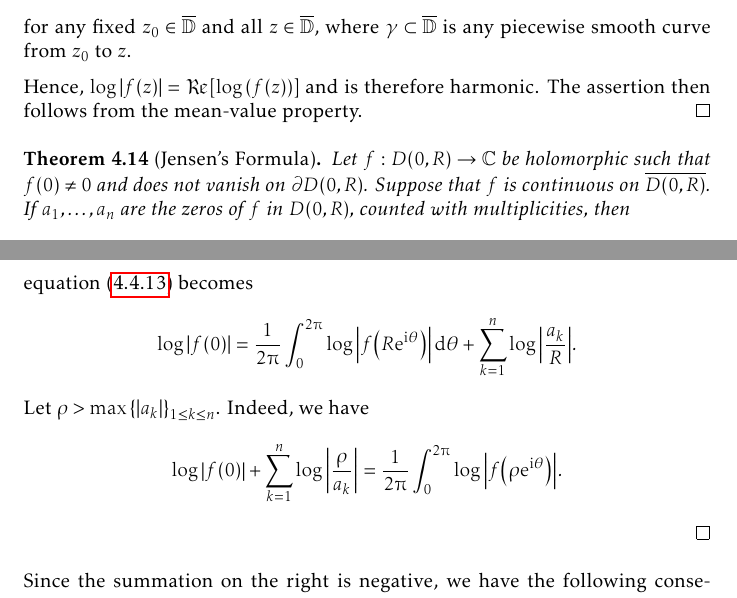
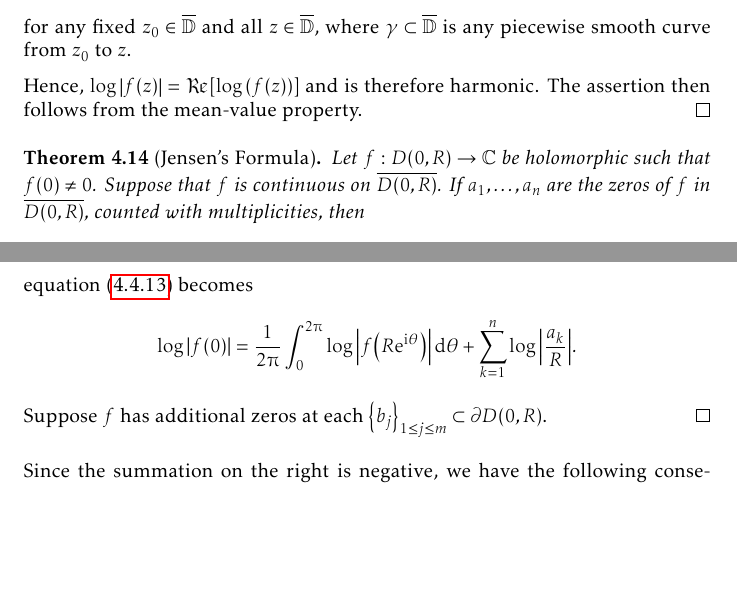
Before and after one commit to slipperking/complex-analysis-latex, a LaTeX document (main.tex): two parts of pages 110 and 111 of 153, joined at a grey line, cut so that both start at the same text, the shorter picture padded with empty space. Compiled offline with pdfLaTeX.

Commit message:
overleaf_to_git (Sun Aug 10 23:16:46 2025 -0700): update main.tex from r19497 to r19499

```diff
--- a/main.tex
+++ b/main.tex
@@ -2520,7 +2520,7 @@ As it turns out, an entire function can in fact be constructed for infinitely ma
     Hence, \(\log\abs{f(z)}=\Re\qty[\log\qty(f(z))]\) and is therefore harmonic. The assertion then follows from the mean-value property.
 \end{proof}
 \begin{theorem}[Jensen's Formula]\label{thm:jensensformula}
-    Let \(f:D(0,R)\to\mathbb{C}\) be holomorphic such that \(f(0)\neq 0\) and does not vanish on \(\partial D(0,R)\). Suppose that \(f\) is continuous on \(\overline{D(0,R)}\). If \(a_1,\ldots,a_n\) are the zeros of \(f\) in \(D(0,R)\), counted with multiplicities, then \[\log\abs{f(0)}=\frac{1}{2\piup}\int_{0}^{2\piup}\log\abs{f\qty(R\ee^{\ii\theta})}\dd{\theta}+\sum_{k=1}^n\log\abs{\frac{a_k}{R}}.\]
+    Let \(f:D(0,R)\to\mathbb{C}\) be holomorphic such that \(f(0)\neq 0\). Suppose that \(f\) is continuous on \(\overline{D(0,R)}\). If \(a_1,\ldots,a_n\) are the zeros of \(f\) in \(\overline{D(0,R)}\), counted with multiplicities, then \[\log\abs{f(0)}=\frac{1}{2\piup}\int_{0}^{2\piup}\log\abs{f\qty(R\ee^{\ii\theta})}\dd{\theta}+\sum_{k=1}^n\log\abs{\frac{a_k}{R}}.\]
 \end{theorem}
 \begin{proof}
     First assume that no zeros lie on \(\partial D(0,R)\). It follows that \(\forall 1\leq k\leq n\), \[\varphi_{\frac{a_k}{R}}\qty(\frac{z}{R})=\frac{R\qty(z-a_k)}{R^2-\overline{a_k}z}\] is holomorphic on \(\overline{D(0,R)}\), and has a simple zero at \(z=a_j\).
@@ -2532,7 +2532,7 @@ As it turns out, an entire function can in fact be constructed for infinitely ma
     \end{align}
     Since for fixed \(k\), \[\log\abs{\varphi_{\frac{a_k}{R}}(0)}=\log\abs{\frac{a_k}{R}}\qand\log\abs{\varphi_{\frac{a_k}{R}}\qty(\ee^{\ii\theta})}=\log(1)=0,\]
     equation~\eqref{eq:jensensformula_intermediate} becomes \[\log\abs{f(0)}=\frac{1}{2\piup}\int_0^{2\piup}\log\abs{f\qty(R\ee^{\ii\theta})}\dd{\theta}+\sum_{k=1}^n\log\abs{\frac{a_k}{R}}.\]
-    Let \(\rho>\max\cbraces{\abs{a_k}}_{1\leq k\leq n}\). Indeed, we have \[\log\abs{f(0)}+\sum_{k=1}^n \log\abs{\frac{\rho}{a_k}}=\frac{1}{2\piup}\int_0^{2\piup}\log\abs{f\qty(\rho\ee^{\ii\theta})}.\]
+    Suppose \(f\) has additional zeros at each \(\qty{b_j}_{1\leq j\leq m}\subset\partial D(0,R)\).
 \end{proof}
 Since the summation on the right is negative, we have the following consequence:
 \begin{corollary}[Jensen's Inequality]\label{crl:jensensinequality}
```
